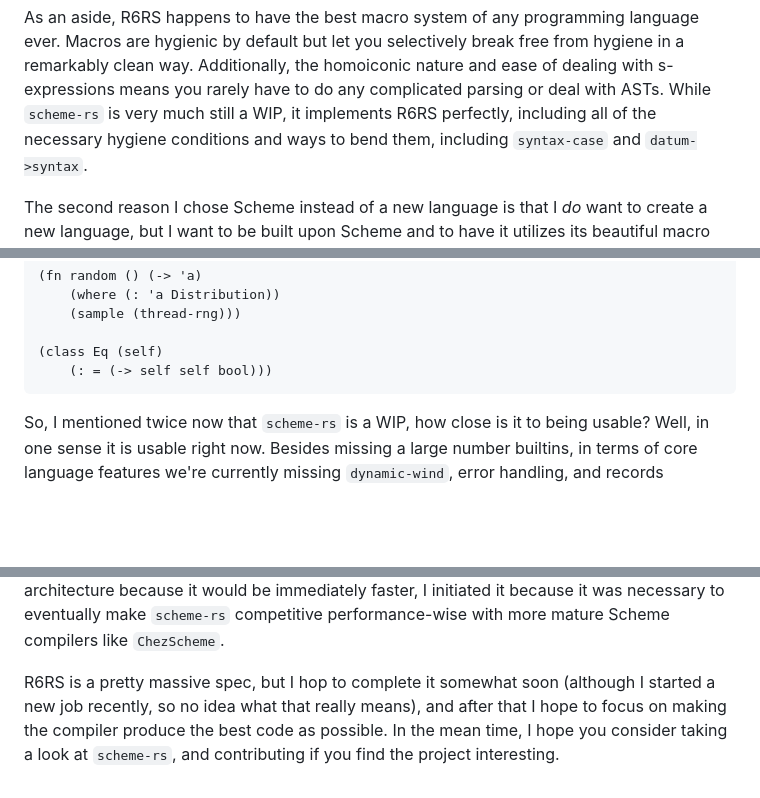
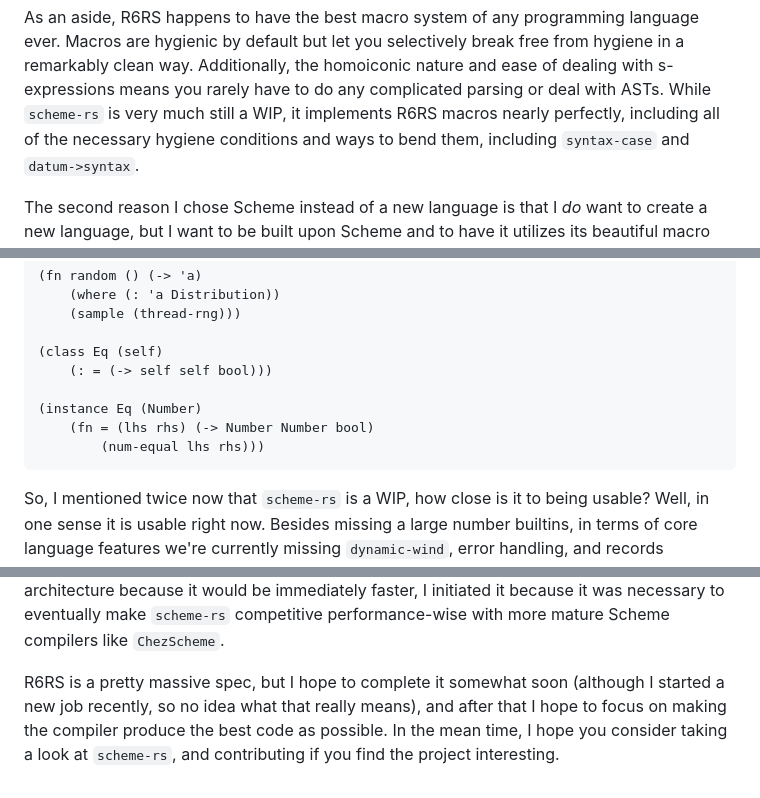
Before and after one commit to maplant/my-website, a Markdown page: articles/2025-02-17-Why-I'm-Writing-a-Scheme-Implementation-in-2025-(The-Answer-is-Async-Rust).md, 3 parts joined by grey strips. GitHub-like rendering; blank space fills up the shorter version.

Commit message:
Typos and fixes

````diff
--- a/articles/2025-02-17-Why-I'm-Writing-a-Scheme-Implementation-in-2025-(The-Answer-is-Async-Rust).md
+++ b/articles/2025-02-17-Why-I'm-Writing-a-Scheme-Implementation-in-2025-(The-Answer-is-Async-Rust).md
@@ -31,8 +31,8 @@ As an aside, R6RS happens to have the best macro system of any programming langu
 Macros are hygienic by default but let you selectively break free from hygiene in a
 remarkably clean way. Additionally, the homoiconic nature and ease of dealing with
 s-expressions means you rarely have to do any complicated parsing or deal with ASTs. While
-`scheme-rs` is very much still a WIP, it implements R6RS perfectly, including all of the
-necessary hygiene conditions and ways to bend them, including `syntax-case` and
+`scheme-rs` is very much still a WIP, it implements R6RS macros nearly perfectly, including
+all of the necessary hygiene conditions and ways to bend them, including `syntax-case` and
 `datum->syntax`.
 
 The second reason I chose Scheme instead of a new language is that I _do_ want to create a
@@ -66,6 +66,10 @@ like:
 
 (class Eq (self)
     (: = (-> self self bool)))
+
+(instance Eq (Number)
+    (fn = (lhs rhs) (-> Number Number bool)
+        (num-equal lhs rhs)))
 ```
 
 So, I mentioned twice now that `scheme-rs` is a WIP, how close is it to being usable? Well,
@@ -84,7 +88,7 @@ this huge re-architecture because it would be immediately faster, I initiated it
 was necessary to eventually make `scheme-rs` competitive performance-wise with more mature
 Scheme compilers like `ChezScheme`.
 
-R6RS is a pretty massive spec, but I hop to complete it somewhat soon (although I started a new
+R6RS is a pretty massive spec, but I hope to complete it somewhat soon (although I started a new
 job recently, so no idea what that really means), and after that I hope to focus on making the
 compiler produce the best code as possible. In the mean time, I hope you consider taking a look
 at `scheme-rs`, and contributing if you find the project interesting.
````
